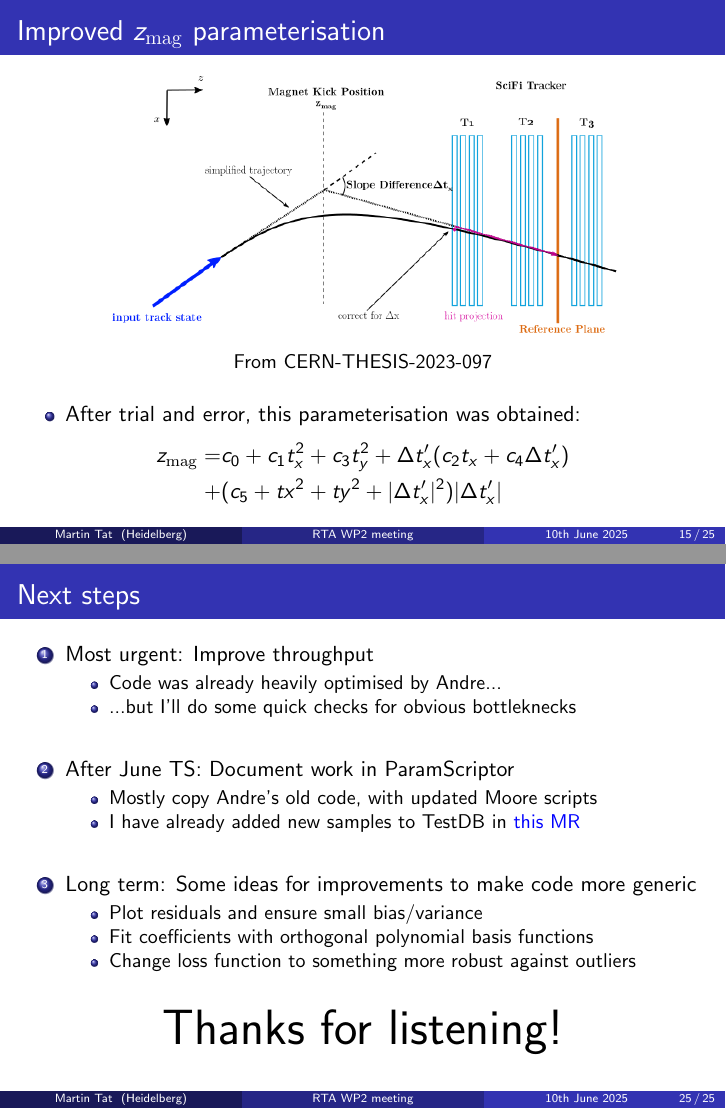
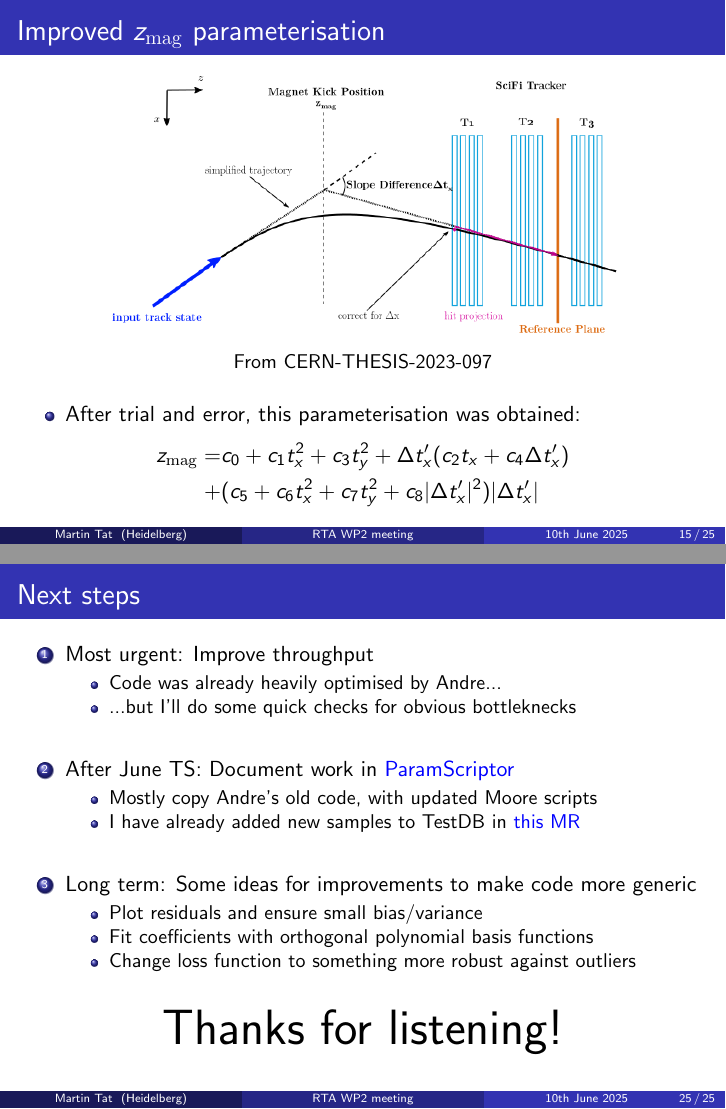
Before and after one commit to MartinDuyTat/RTA_WP2_tracking_presentation_slides, LaTeX slides (RTA_WP2_presentation_2025_06_10/RTA_WP2_presentation_2025_06_10.tex): pages 15 and 25 of 25, joined at a grey line. Compiled offline with pdfLaTeX; a LaTeX package or settings file that is missing is left out.

Commit message:
Fixed some bugs and added a link

```diff
--- a/RTA_WP2_presentation_2025_06_10/RTA_WP2_presentation_2025_06_10.tex
+++ b/RTA_WP2_presentation_2025_06_10/RTA_WP2_presentation_2025_06_10.tex
@@ -348,7 +348,7 @@
   \end{itemize}
   \begin{align*}
     z_{\rm mag} =& c_0 + c_1t_x^2 + c_3t_y^2 + \Delta t_x^\prime(c_2t_x + c_4\Delta t_x^\prime) \\
-    +& (c_5 + tx^2 + ty^2 + \lvert\Delta t_x^\prime\rvert^2)\lvert\Delta t_x^\prime\rvert
+    +& (c_5 + c_6t_x^2 + c_7t_y^2 + c_8\lvert\Delta t_x^\prime\rvert^2)\lvert\Delta t_x^\prime\rvert
   \end{align*}
 \end{frame}
 
@@ -536,7 +536,7 @@
       \item{Code was already heavily optimised by Andre...}
       \item{...but I'll do some quick checks for obvious bottleknecks}
     \end{itemize}
-    \item{After June TS: Document work in ParamScriptor}
+    \item{After June TS: Document work in \href{https://gitlab.cern.ch/lhcb/paramscriptor}{ParamScriptor}}
     \begin{itemize}
       \item{Mostly copy Andre's old code, with updated Moore scripts}
       \item{I have already added new samples to TestDB in \href{https://gitlab.cern.ch/lhcb-datapkg/PRConfig/-/merge_requests/567}{this MR}}
```
Also changed, not shown: RTA_WP2_presentation_2025_06_10/RTA_WP2_presentation_2025_06_10.pdf.
